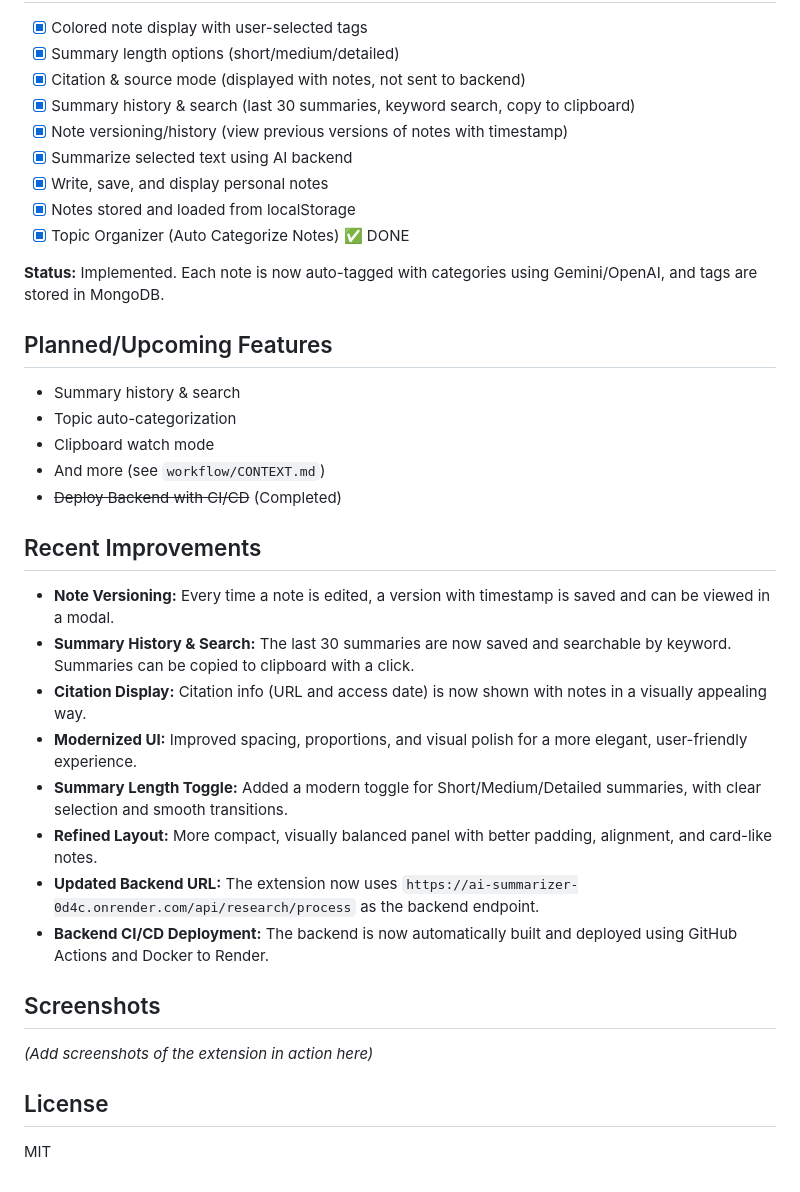
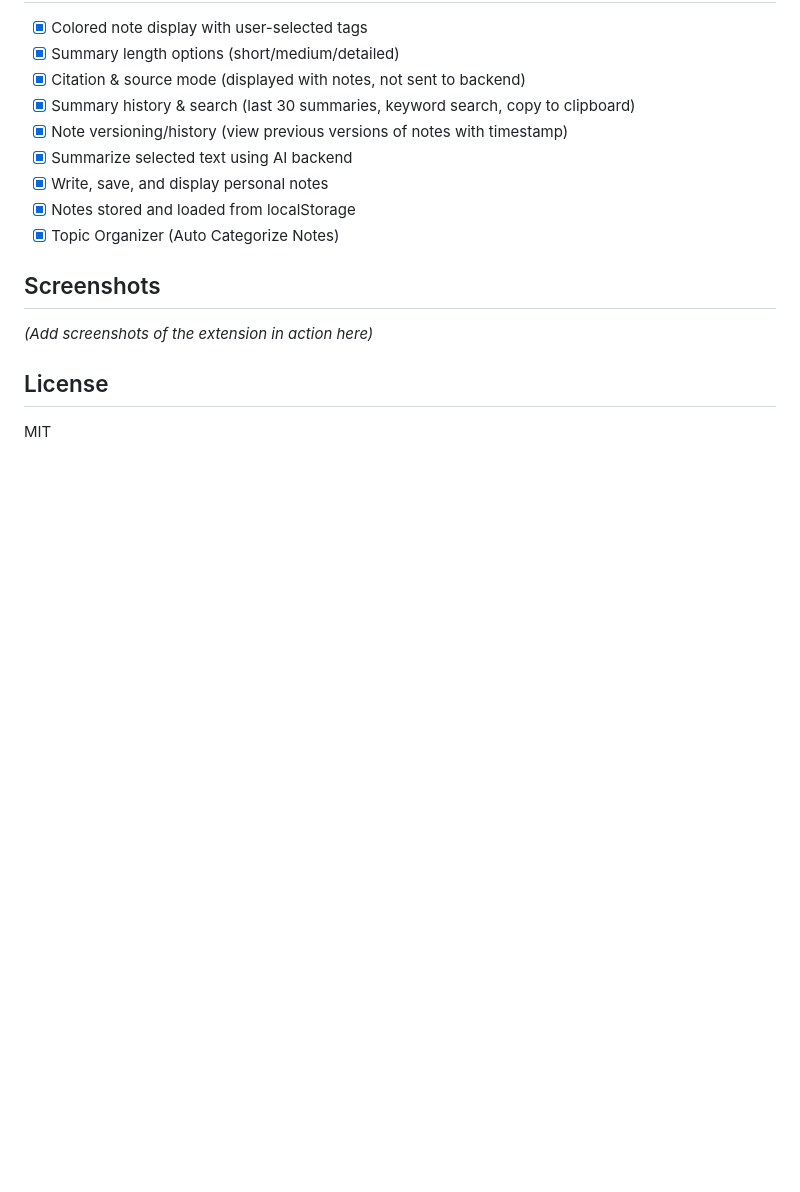
Before and after one commit to yaksh1/Research-Assistant-Extension, a Markdown page: README.md, the part around the change. Drawn GitHub-style; blank space fills up the shorter version.

Commit message:
chore: update README to reflect completed features and remove outdated sections

```diff
--- a/README.md
+++ b/README.md
@@ -63,26 +63,7 @@ Research Assistant is a Chrome extension that helps users summarize selected tex
 - [x] Summarize selected text using AI backend
 - [x] Write, save, and display personal notes
 - [x] Notes stored and loaded from localStorage
-- [x] Topic Organizer (Auto Categorize Notes) ✅ DONE
-
-**Status:** Implemented. Each note is now auto-tagged with categories using Gemini/OpenAI, and tags are stored in MongoDB.
-
-## Planned/Upcoming Features
-- Summary history & search
-- Topic auto-categorization
-- Clipboard watch mode
-- And more (see `workflow/CONTEXT.md`)
-- ~~Deploy Backend with CI/CD~~ (Completed)
-
-## Recent Improvements
-- **Note Versioning:** Every time a note is edited, a version with timestamp is saved and can be viewed in a modal.
-- **Summary History & Search:** The last 30 summaries are now saved and searchable by keyword. Summaries can be copied to clipboard with a click.
-- **Citation Display:** Citation info (URL and access date) is now shown with notes in a visually appealing way.
-- **Modernized UI:** Improved spacing, proportions, and visual polish for a more elegant, user-friendly experience.
-- **Summary Length Toggle:** Added a modern toggle for Short/Medium/Detailed summaries, with clear selection and smooth transitions.
-- **Refined Layout:** More compact, visually balanced panel with better padding, alignment, and card-like notes.
-- **Updated Backend URL:** The extension now uses `https://ai-summarizer-0d4c.onrender.com/api/research/process` as the backend endpoint.
-- **Backend CI/CD Deployment:** The backend is now automatically built and deployed using GitHub Actions and Docker to Render.
+- [x] Topic Organizer (Auto Categorize Notes)
 
 ## Screenshots
 *(Add screenshots of the extension in action here)*
```
